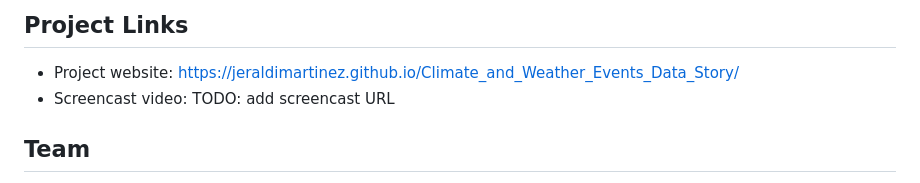
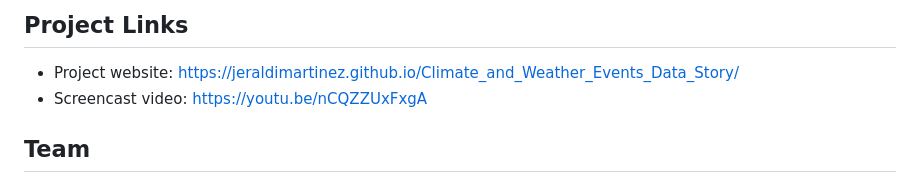
Before and after one commit to jeraldimartinez/Climate_and_Weather_Events_Data_Story, a Markdown page: README.md, the part around the change. Drawn GitHub-style.

Commit message:
Update screencast video URL in README

```diff
--- a/README.md
+++ b/README.md
@@ -9,7 +9,7 @@ The project is submitted as a static website made with HTML, CSS, JavaScript, D3
 ## Project Links
 
 - Project website: https://jeraldimartinez.github.io/Climate_and_Weather_Events_Data_Story/
-- Screencast video: TODO: add screencast URL
+- Screencast video: https://youtu.be/nCQZZUxFxgA
 
 ## Team
 
```
